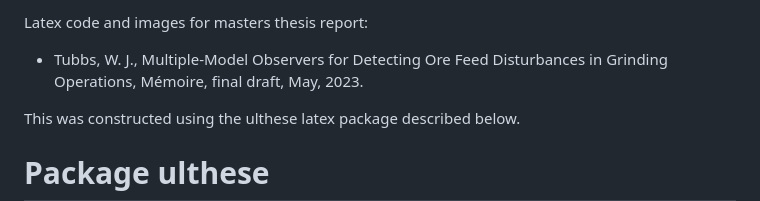
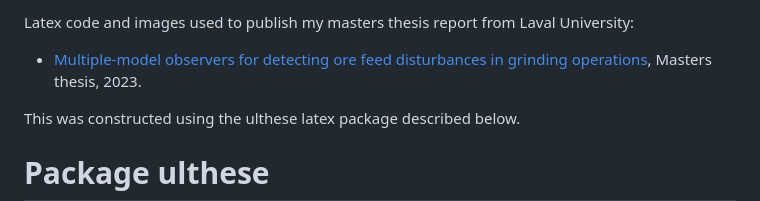
Before and after one commit to billtubbs/thesis-report, a Markdown page: README.md, the part around the change. GitHub-like rendering.

Commit message:
Update README.md
Added link to final publication.

```diff
--- a/README.md
+++ b/README.md
@@ -1,5 +1,6 @@
-Latex code and images for masters thesis report:
- - Tubbs, W. J., Multiple-Model Observers for Detecting Ore Feed Disturbances in Grinding Operations, Mémoire, final draft, May, 2023.
+Latex code and images used to publish my masters thesis report from Laval University:
+
+ - [Multiple-model observers for detecting ore feed disturbances in grinding operations](http://hdl.handle.net/20.500.11794/118186), Masters thesis, 2023.
 
 This was constructed using the ulthese latex package described below.
 
```
